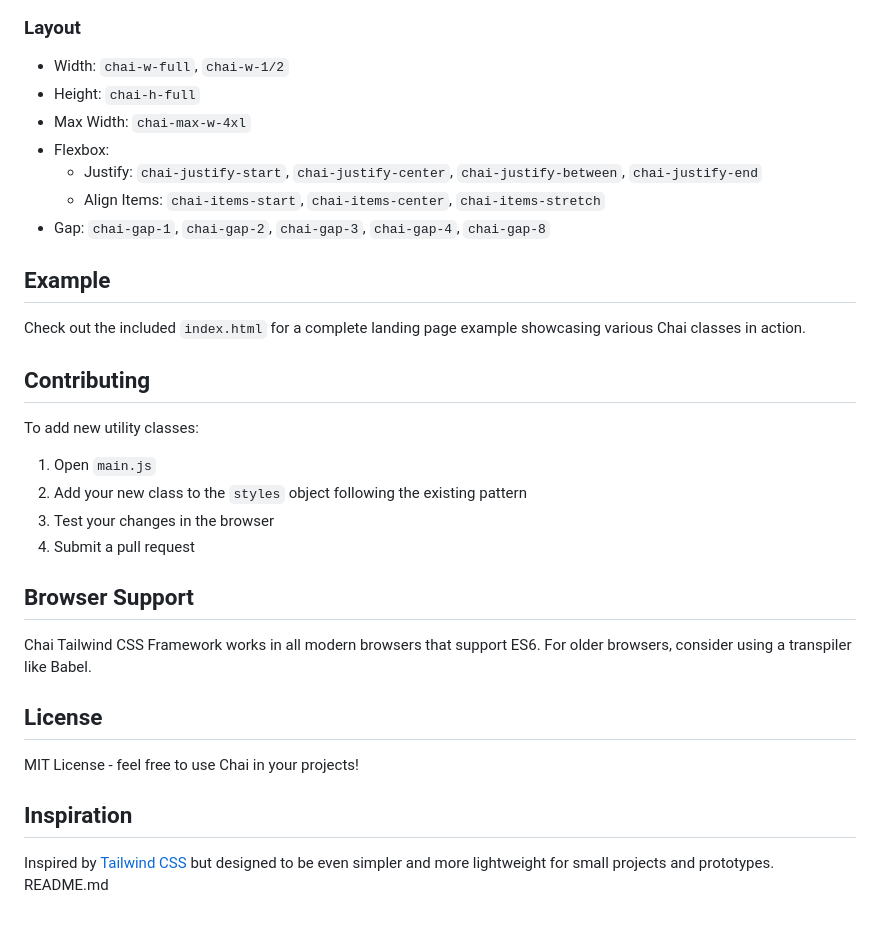
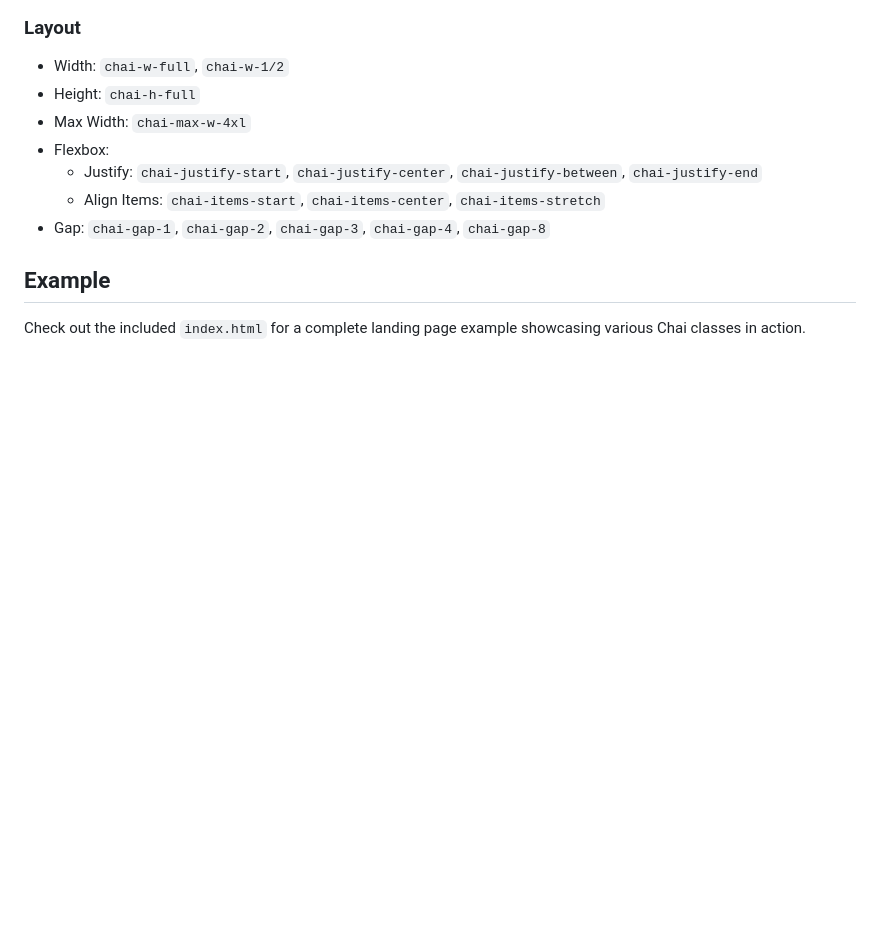
Before and after one commit to avishekdas2018/chai-tailwind, a Markdown page: README.md, the part around the change. Drawn GitHub-style; blank space fills up the shorter version.

```diff
--- a/README.md
+++ b/README.md
@@ -125,25 +125,3 @@ Add Chai classes directly to your HTML elements:
 ## Example
 
 Check out the included `index.html` for a complete landing page example showcasing various Chai classes in action.
-
-## Contributing
-
-To add new utility classes:
-
-1. Open `main.js`
-2. Add your new class to the `styles` object following the existing pattern
-3. Test your changes in the browser
-4. Submit a pull request
-
-## Browser Support
-
-Chai Tailwind CSS Framework works in all modern browsers that support ES6. For older browsers, consider using a transpiler like Babel.
-
-## License
-
-MIT License - feel free to use Chai in your projects!
-
-## Inspiration
-
-Inspired by [Tailwind CSS](https://tailwindcss.com/) but designed to be even simpler and more lightweight for small projects and prototypes.</content>
-<parameter name="filePath">README.md
```
